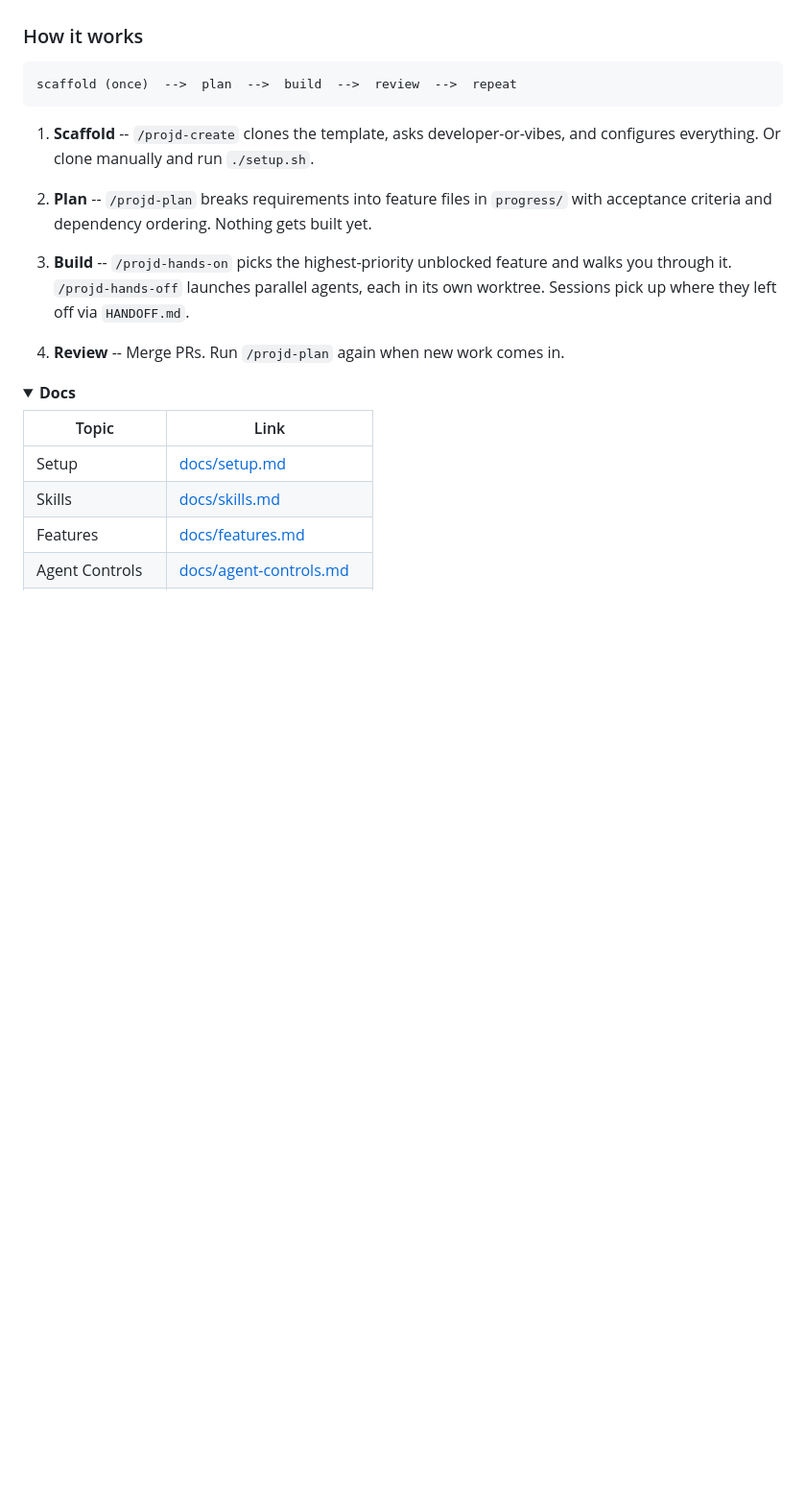
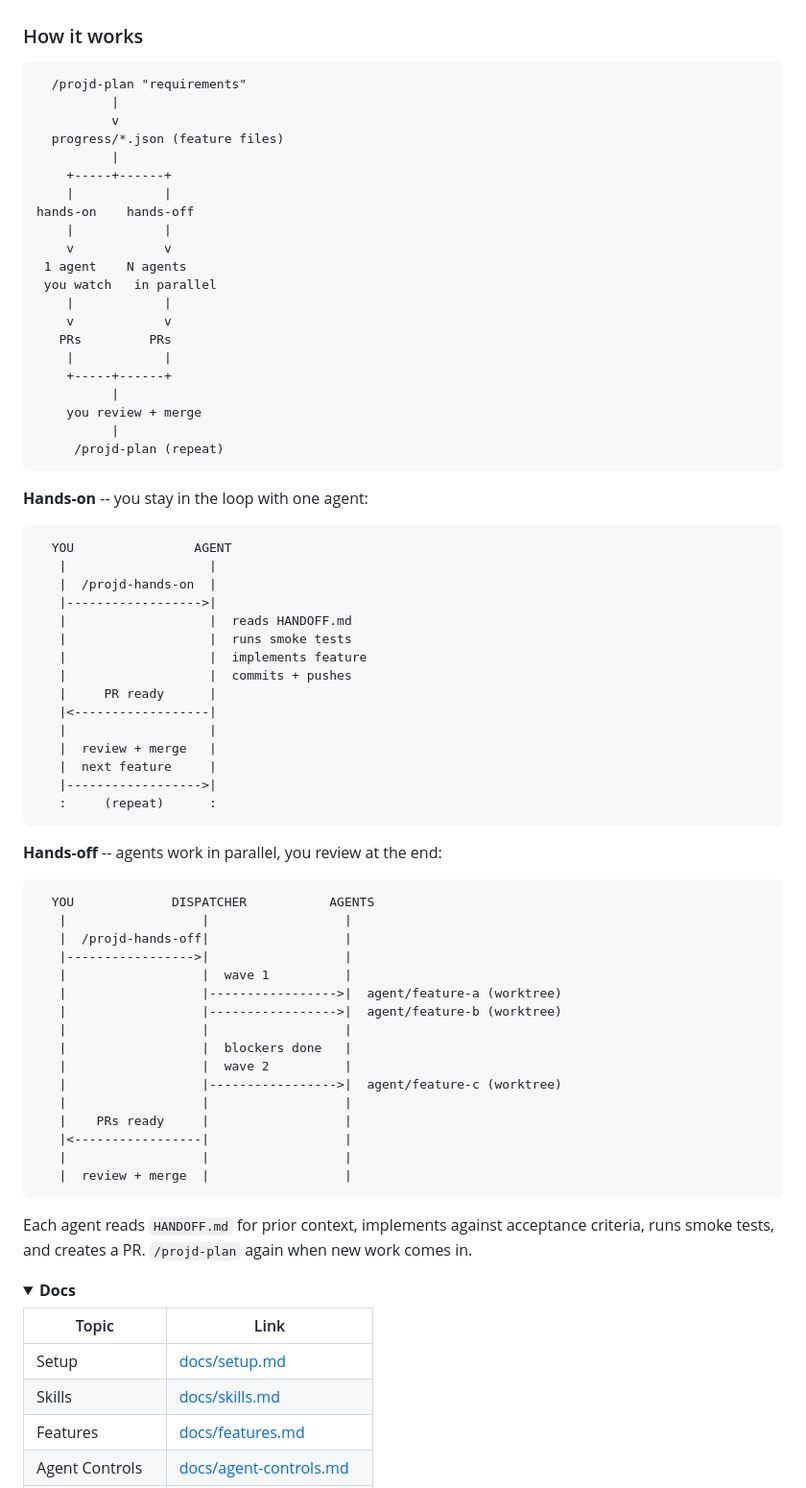
Before and after one commit to 0x3k/projd, a Markdown page: README.md, the part around the change. Shown at 96% size. GitHub-like rendering; folded sections open; blank space fills up the shorter version.

Commit message:
Add sequence diagrams for hands-on and hands-off agent loops
Replace numbered steps in How it works with three ASCII diagrams:
lifecycle fork (plan -> hands-on/hands-off -> review), hands-on
user-agent sequence, and hands-off multi-agent dispatch sequence.

````diff
--- a/README.md
+++ b/README.md
@@ -93,20 +93,71 @@ Full guide: [Setup](docs/setup.md)
 ### How it works
 
 ```
-scaffold (once)  -->  plan  -->  build  -->  review  -->  repeat
+  /projd-plan "requirements"
+          |
+          v
+  progress/*.json (feature files)
+          |
+    +-----+------+
+    |            |
+hands-on    hands-off
+    |            |
+    v            v
+ 1 agent    N agents
+ you watch   in parallel
+    |            |
+    v            v
+   PRs         PRs
+    |            |
+    +-----+------+
+          |
+    you review + merge
+          |
+     /projd-plan (repeat)
 ```
 
-1. **Scaffold** -- `/projd-create` clones the template, asks developer-or-vibes, and configures everything.
-   Or clone manually and run `./setup.sh`.
+**Hands-on** -- you stay in the loop with one agent:
 
-2. **Plan** -- `/projd-plan` breaks requirements into feature files in `progress/` with acceptance criteria and dependency ordering.
-   Nothing gets built yet.
+```
+  YOU                AGENT
+   |                   |
+   |  /projd-hands-on  |
+   |------------------>|
+   |                   |  reads HANDOFF.md
+   |                   |  runs smoke tests
+   |                   |  implements feature
+   |                   |  commits + pushes
+   |     PR ready      |
+   |<------------------|
+   |                   |
+   |  review + merge   |
+   |  next feature     |
+   |------------------>|
+   :     (repeat)      :
+```
 
-3. **Build** -- `/projd-hands-on` picks the highest-priority unblocked feature and walks you through it.
-   `/projd-hands-off` launches parallel agents, each in its own worktree.
-   Sessions pick up where they left off via `HANDOFF.md`.
+**Hands-off** -- agents work in parallel, you review at the end:
 
-4. **Review** -- Merge PRs. Run `/projd-plan` again when new work comes in.
+```
+  YOU             DISPATCHER           AGENTS
+   |                  |                  |
+   |  /projd-hands-off|                  |
+   |----------------->|                  |
+   |                  |  wave 1          |
+   |                  |----------------->|  agent/feature-a (worktree)
+   |                  |----------------->|  agent/feature-b (worktree)
+   |                  |                  |
+   |                  |  blockers done   |
+   |                  |  wave 2          |
+   |                  |----------------->|  agent/feature-c (worktree)
+   |                  |                  |
+   |    PRs ready     |                  |
+   |<-----------------|                  |
+   |                  |                  |
+   |  review + merge  |                  |
+```
+
+Each agent reads `HANDOFF.md` for prior context, implements against acceptance criteria, runs smoke tests, and creates a PR. `/projd-plan` again when new work comes in.
 
 <details>
 <summary><strong>Docs</strong></summary>
````
